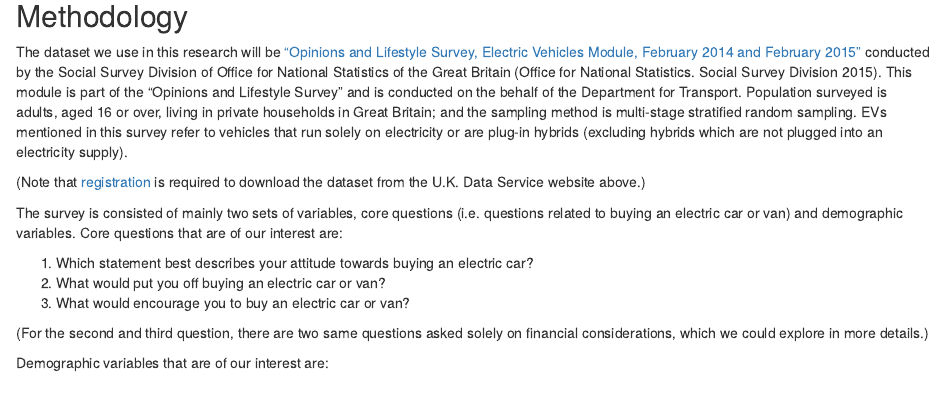
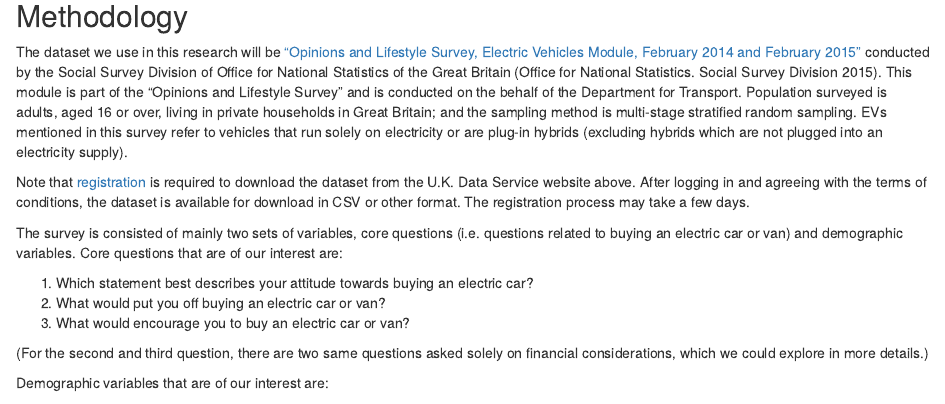
Before and after one commit to bctclc/Collaborative-Data-Analysis-Assignment2, an R Markdown document (Assignment2_EV.Rmd): the page in a window 1100 px wide, from 1590 px down. Rendered offline with R 4.5, knitr and Pandoc, with nearby package versions.

Commit message:
edit2 - minor correction

```diff
--- a/Assignment2_EV.Rmd
+++ b/Assignment2_EV.Rmd
@@ -80,7 +80,10 @@ This module is part of the "Opinions and Lifestyle Survey" and is conducted on t
 Population surveyed is adults, aged 16 or over, living in private households in Great Britain; and the sampling method is multi-stage stratified random sampling.
 EVs mentioned in this survey refer to vehicles that run solely on electricity or are plug-in hybrids (excluding hybrids which are not plugged into an electricity supply).
 
-(Note that [registration](http://ukdataservice.ac.uk/get-data/how-to-access/registration) is required to download the dataset from the U.K. Data Service website above.)
+Note that [registration](http://ukdataservice.ac.uk/get-data/how-to-access/registration) is required to download the dataset from the U.K. Data Service website above.
+After logging in and agreeing with the terms of conditions, the dataset is available for download in CSV or other format.
+The registration process may take a few days.
+
 
 The survey is consisted of mainly two sets of variables, core questions (i.e. questions related to buying an electric car or van) and demographic variables. Core questions that are of our interest are:
 
```
Also changed, not shown: Assignment2_EV.Rmd (2 more changed lines).
